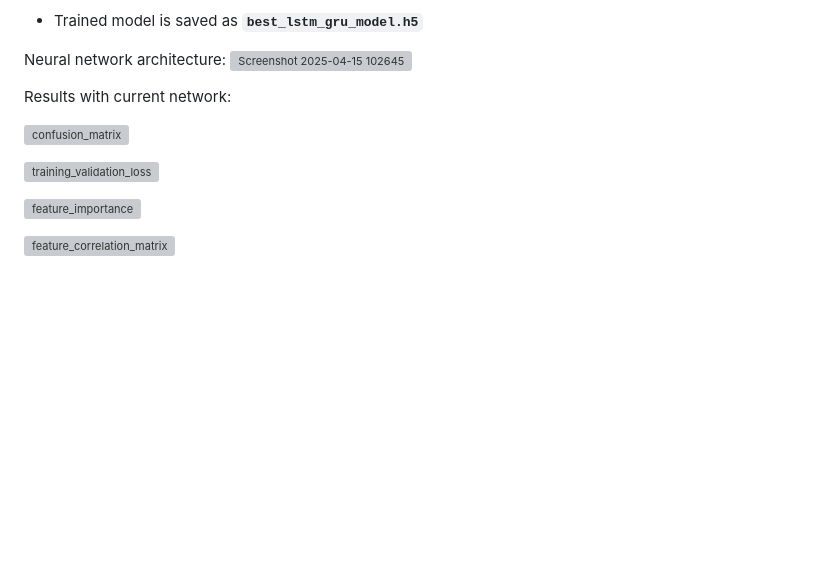
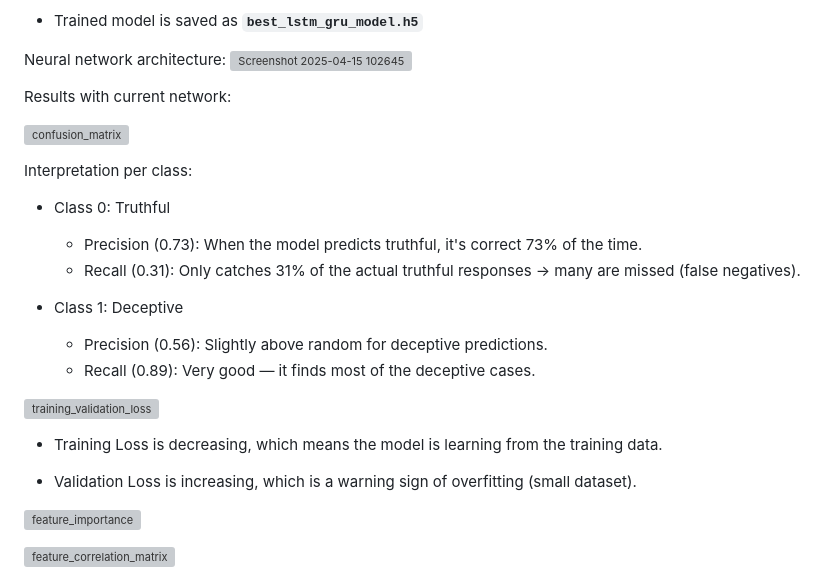
Before and after one commit to Bachelor-Thesis-Mobai-2025/mouse-tracking-static, a Markdown page: README.md, the part around the change. Drawn GitHub-style; blank space fills up the shorter version; grey boxes are pictures that could not be loaded.

```diff
--- a/README.md
+++ b/README.md
@@ -292,7 +292,20 @@ Results with current network:
 
 ![confusion_matrix](https://github.com/user-attachments/assets/2cc60420-08b9-4861-9d85-1be1b96d5155)
 
+Interpretation per class:
+- Class 0: Truthful
+  - Precision (0.73): When the model predicts truthful, it's correct 73% of the time.
+  - Recall (0.31): Only catches 31% of the actual truthful responses → many are missed (false negatives).
+
+- Class 1: Deceptive
+  - Precision (0.56): Slightly above random for deceptive predictions.
+  - Recall (0.89): Very good — it finds most of the deceptive cases.
+
 ![training_validation_loss](https://github.com/user-attachments/assets/6ec9d568-5c87-4037-b257-bd12a7a91b78)
+
+- Training Loss is decreasing, which means the model is learning from the training data.
+
+- Validation Loss is increasing, which is a warning sign of overfitting (small dataset).
 
 ![feature_importance](https://github.com/user-attachments/assets/fcb22bbe-4508-4389-8f33-12359ea1c8f8)
 
```
